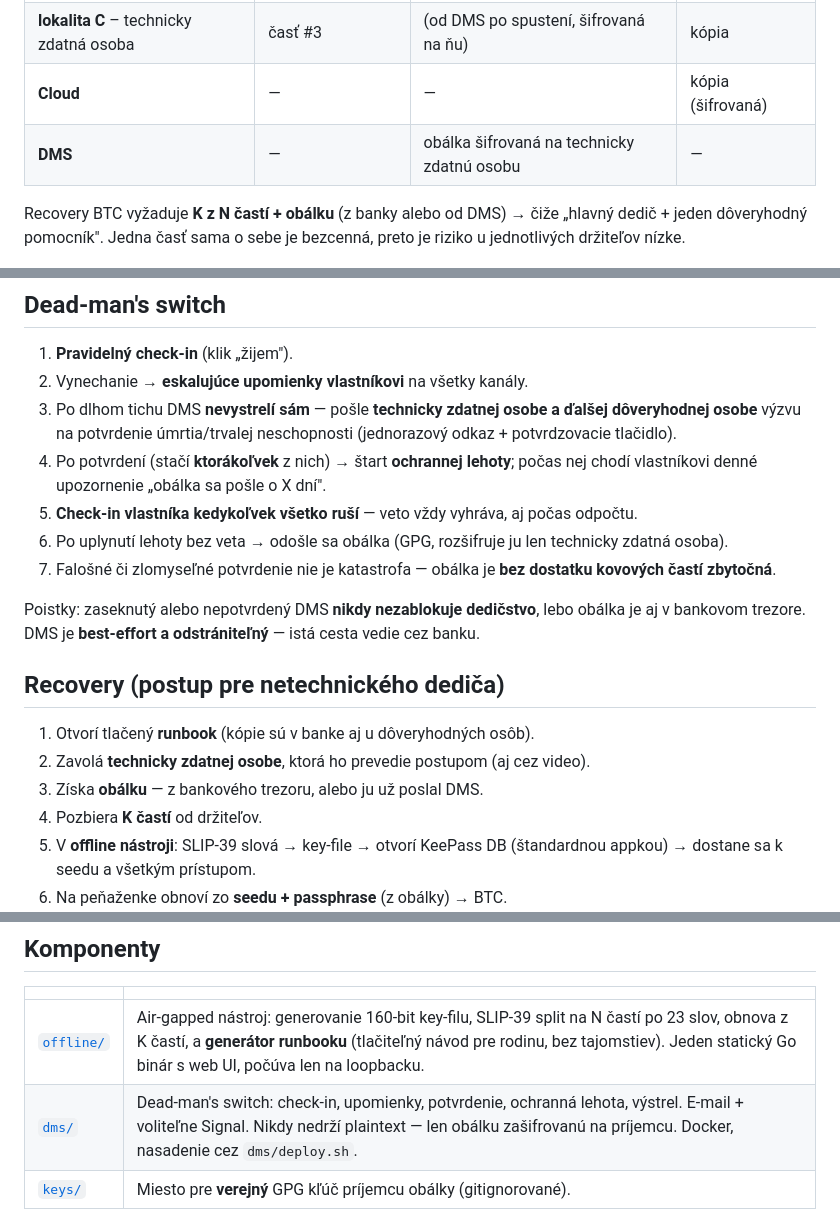
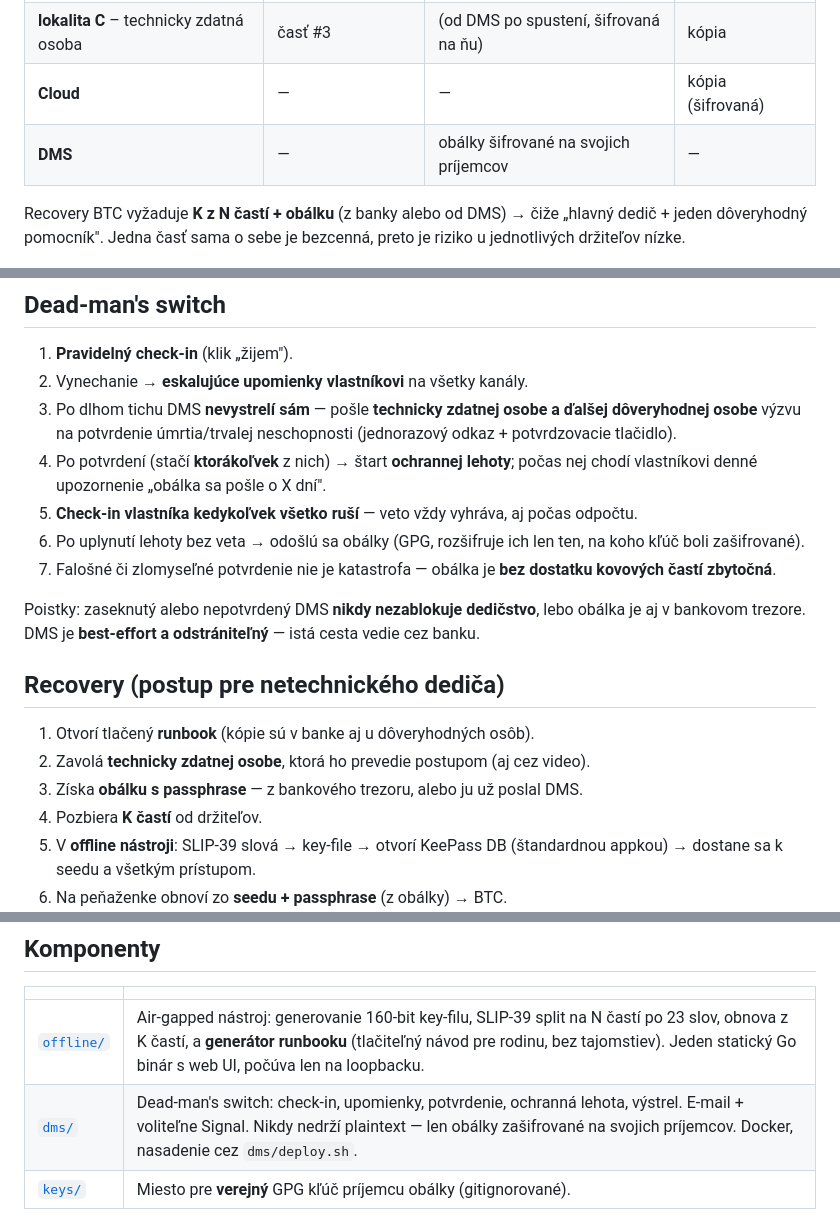
Before and after one commit to Dehumanizer77/coldwill, a Markdown page: README.md, 3 parts joined by grey strips. Rendered like a GitHub page.

```diff
--- a/README.md
+++ b/README.md
@@ -95,7 +95,7 @@ Príklad pre 2-z-3; častí môže byť ľubovoľný počet:
 | **lokalita B** – dôveryhodná osoba | časť #2 | — | kópia |
 | **lokalita C** – technicky zdatná osoba | časť #3 | (od DMS po spustení, šifrovaná na ňu) | kópia |
 | **Cloud** | — | — | kópia (šifrovaná) |
-| **DMS** | — | obálka šifrovaná na technicky zdatnú osobu | — |
+| **DMS** | — | obálky šifrované na svojich príjemcov | — |
 
 Recovery BTC vyžaduje **K z N častí + obálku** (z banky alebo od DMS) → čiže
 „hlavný dedič + jeden dôveryhodný pomocník". Jedna časť sama o sebe je
@@ -112,8 +112,8 @@ bezcenná, preto je riziko u jednotlivých držiteľov nízke.
    počas nej chodí vlastníkovi denné upozornenie „obálka sa pošle o X dní".
 5. **Check-in vlastníka kedykoľvek všetko ruší** — veto vždy vyhráva, aj počas
    odpočtu.
-6. Po uplynutí lehoty bez veta → odošle sa obálka (GPG, rozšifruje ju len
-   technicky zdatná osoba).
+6. Po uplynutí lehoty bez veta → odošlú sa obálky (GPG, rozšifruje ich len ten,
+   na koho kľúč boli zašifrované).
 7. Falošné či zlomyseľné potvrdenie nie je katastrofa — obálka je **bez dostatku
    kovových častí zbytočná**.
 
@@ -125,7 +125,7 @@ cesta vedie cez banku.
 
 1. Otvorí tlačený **runbook** (kópie sú v banke aj u dôveryhodných osôb).
 2. Zavolá **technicky zdatnej osobe**, ktorá ho prevedie postupom (aj cez video).
-3. Získa **obálku** — z bankového trezoru, alebo ju už poslal DMS.
+3. Získa **obálku s passphrase** — z bankového trezoru, alebo ju už poslal DMS.
 4. Pozbiera **K častí** od držiteľov.
 5. V **offline nástroji**: SLIP-39 slová → key-file → otvorí KeePass DB
    (štandardnou appkou) → dostane sa k seedu a všetkým prístupom.
@@ -148,7 +148,7 @@ v oficiálnom SLIP-39 zozname.
 | | |
 |---|---|
 | [`offline/`](offline/) | Air-gapped nástroj: generovanie 160-bit key-filu, SLIP-39 split na N častí po 23 slov, obnova z K častí, a **generátor runbooku** (tlačiteľný návod pre rodinu, bez tajomstiev). Jeden statický Go binár s web UI, počúva len na loopbacku. |
-| [`dms/`](dms/) | Dead-man's switch: check-in, upomienky, potvrdenie, ochranná lehota, výstrel. E-mail + voliteľne Signal. Nikdy nedrží plaintext — len obálku zašifrovanú na príjemcu. Docker, nasadenie cez `dms/deploy.sh`. |
+| [`dms/`](dms/) | Dead-man's switch: check-in, upomienky, potvrdenie, ochranná lehota, výstrel. E-mail + voliteľne Signal. Nikdy nedrží plaintext — len obálky zašifrované na svojich príjemcov. Docker, nasadenie cez `dms/deploy.sh`. |
 | [`keys/`](keys/) | Miesto pre **verejný** GPG kľúč príjemcu obálky (gitignorované). |
 
 Stack je **Go** — statické binárky a „Go 1 compatibility promise", jeden jazyk
```
Also changed, not shown: dms/README.md (+13 -13 lines).
